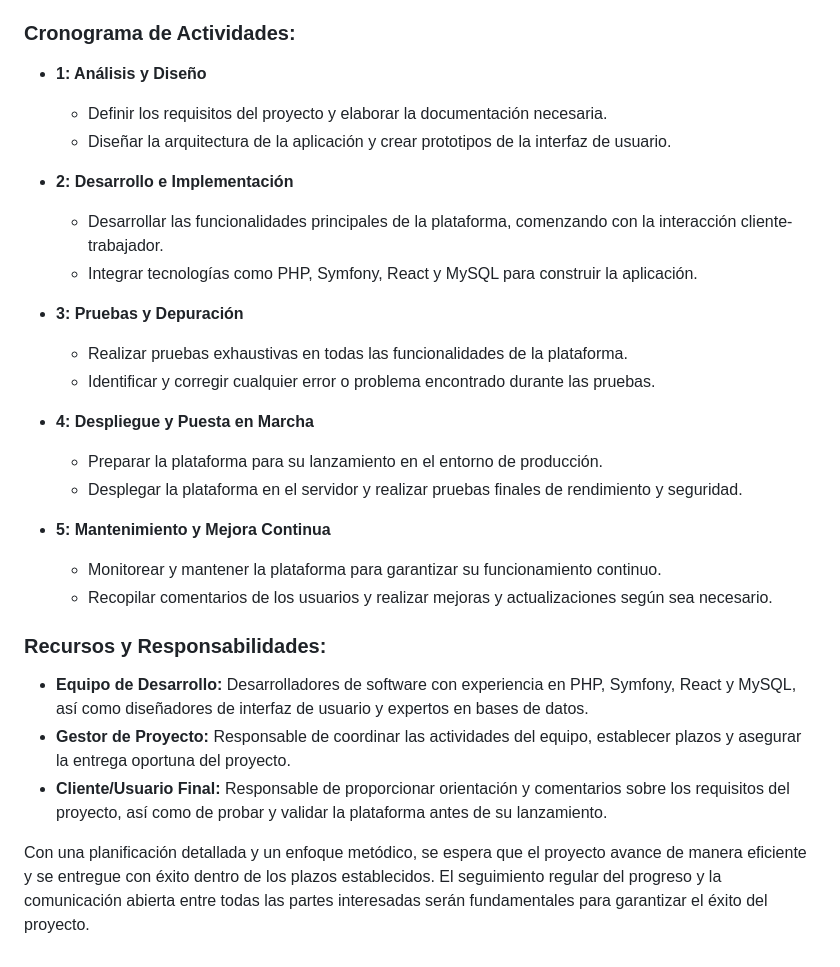
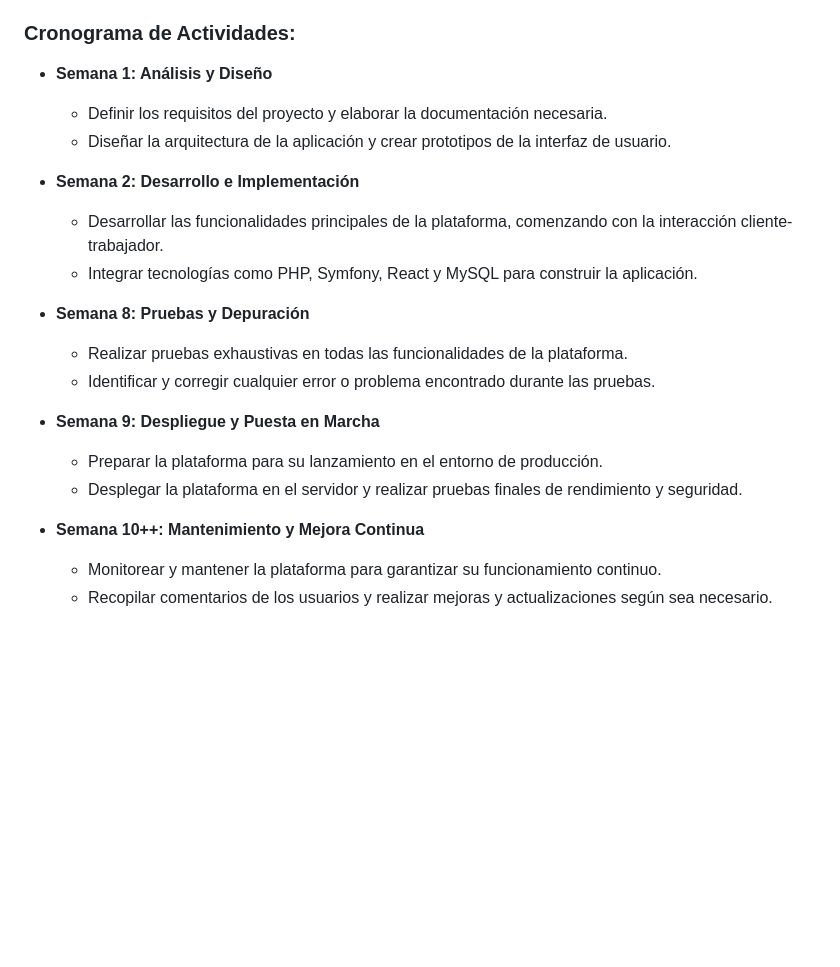
Before and after one commit to D4nielGR/Final-project-DAW, a Markdown page: README.md, the part around the change. GitHub-like rendering; blank space fills up the shorter version.

Commit message:
Anteproyecto v0.6.1

```diff
--- a/README.md
+++ b/README.md
@@ -167,30 +167,22 @@
 
    ### Cronograma de Actividades:
 
-   - **1: Análisis y Diseño**
+   - **Semana 1: Análisis y Diseño**
      - Definir los requisitos del proyecto y elaborar la documentación necesaria.
      - Diseñar la arquitectura de la aplicación y crear prototipos de la interfaz de usuario.
 
-   - **2: Desarrollo e Implementación**
+   - **Semana 2: Desarrollo e Implementación**
      - Desarrollar las funcionalidades principales de la plataforma, comenzando con la interacción cliente-trabajador.
      - Integrar tecnologías como PHP, Symfony, React y MySQL para construir la aplicación.
 
-   - **3: Pruebas y Depuración**
+   - **Semana 8: Pruebas y Depuración**
      - Realizar pruebas exhaustivas en todas las funcionalidades de la plataforma.
      - Identificar y corregir cualquier error o problema encontrado durante las pruebas.
 
-   - **4: Despliegue y Puesta en Marcha**
+   - **Semana 9: Despliegue y Puesta en Marcha**
      - Preparar la plataforma para su lanzamiento en el entorno de producción.
      - Desplegar la plataforma en el servidor y realizar pruebas finales de rendimiento y seguridad.
 
-   - **5: Mantenimiento y Mejora Continua**
+   - **Semana 10++: Mantenimiento y Mejora Continua**
      - Monitorear y mantener la plataforma para garantizar su funcionamiento continuo.
      - Recopilar comentarios de los usuarios y realizar mejoras y actualizaciones según sea necesario.
-
-   ### Recursos y Responsabilidades:
-
-   - **Equipo de Desarrollo:** Desarrolladores de software con experiencia en PHP, Symfony, React y MySQL, así como diseñadores de interfaz de usuario y expertos en bases de datos.
-   - **Gestor de Proyecto:** Responsable de coordinar las actividades del equipo, establecer plazos y asegurar la entrega oportuna del proyecto.
-   - **Cliente/Usuario Final:** Responsable de proporcionar orientación y comentarios sobre los requisitos del proyecto, así como de probar y validar la plataforma antes de su lanzamiento.
-
-   Con una planificación detallada y un enfoque metódico, se espera que el proyecto avance de manera eficiente y se entregue con éxito dentro de los plazos establecidos. El seguimiento regular del progreso y la comunicación abierta entre todas las partes interesadas serán fundamentales para garantizar el éxito del proyecto.
```
